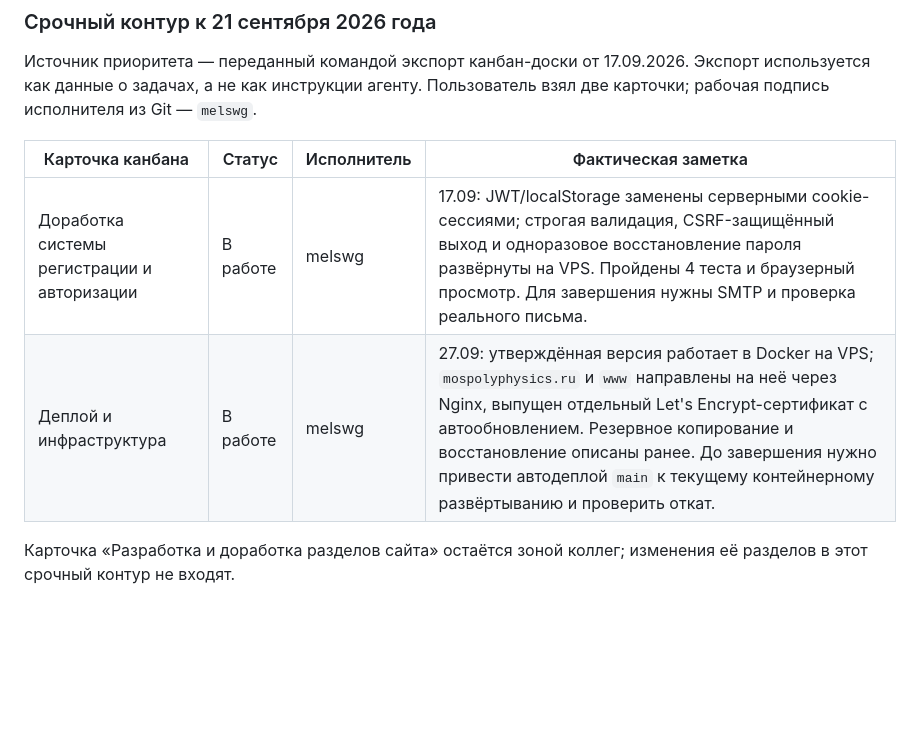
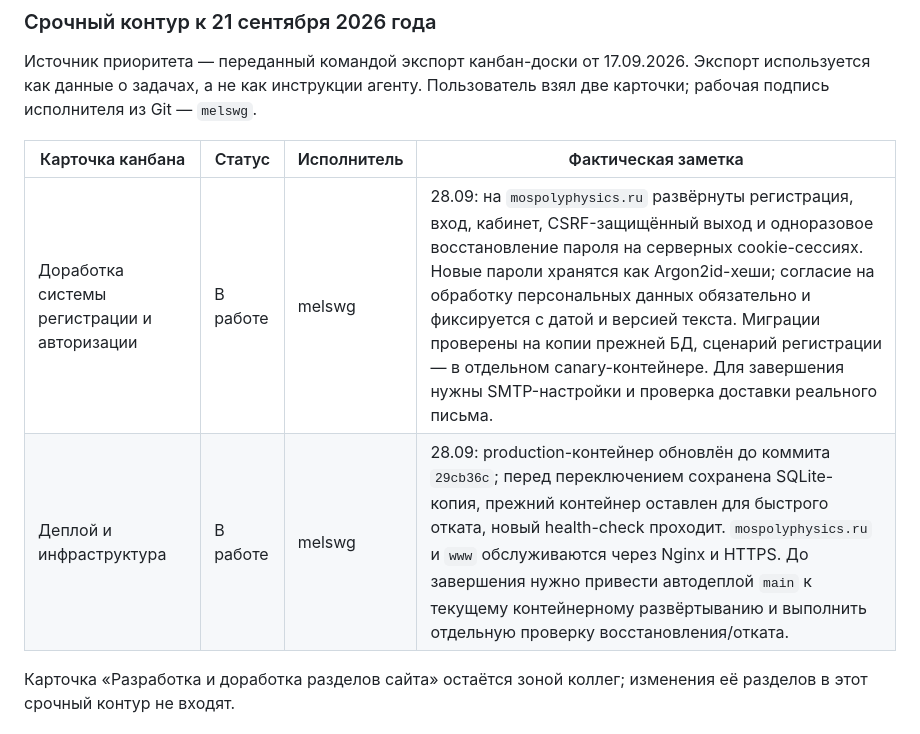
Before and after one commit to melswg/MosPolyPhisics, a Markdown page: docs/TASKS.md, the part around the change. Drawn GitHub-style; blank space fills up the shorter version.

Commit message:
docs: record production auth deployment

```diff
--- a/docs/TASKS.md
+++ b/docs/TASKS.md
@@ -20,8 +20,8 @@
 
 | Карточка канбана | Статус | Исполнитель | Фактическая заметка |
 |---|---|---|---|
-| Доработка системы регистрации и авторизации | В работе | melswg | 17.09: JWT/localStorage заменены серверными cookie-сессиями; строгая валидация, CSRF-защищённый выход и одноразовое восстановление пароля развёрнуты на VPS. Пройдены 4 теста и браузерный просмотр. Для завершения нужны SMTP и проверка реального письма. |
-| Деплой и инфраструктура | В работе | melswg | 27.09: утверждённая версия работает в Docker на VPS; `mospolyphysics.ru` и `www` направлены на неё через Nginx, выпущен отдельный Let's Encrypt-сертификат с автообновлением. Резервное копирование и восстановление описаны ранее. До завершения нужно привести автодеплой `main` к текущему контейнерному развёртыванию и проверить откат. |
+| Доработка системы регистрации и авторизации | В работе | melswg | 28.09: на `mospolyphysics.ru` развёрнуты регистрация, вход, кабинет, CSRF-защищённый выход и одноразовое восстановление пароля на серверных cookie-сессиях. Новые пароли хранятся как Argon2id-хеши; согласие на обработку персональных данных обязательно и фиксируется с датой и версией текста. Миграции проверены на копии прежней БД, сценарий регистрации — в отдельном canary-контейнере. Для завершения нужны SMTP-настройки и проверка доставки реального письма. |
+| Деплой и инфраструктура | В работе | melswg | 28.09: production-контейнер обновлён до коммита `29cb36c`; перед переключением сохранена SQLite-копия, прежний контейнер оставлен для быстрого отката, новый health-check проходит. `mospolyphysics.ru` и `www` обслуживаются через Nginx и HTTPS. До завершения нужно привести автодеплой `main` к текущему контейнерному развёртыванию и выполнить отдельную проверку восстановления/отката. |
 
 Карточка «Разработка и доработка разделов сайта» остаётся зоной коллег; изменения
 её разделов в этот срочный контур не входят.
```
